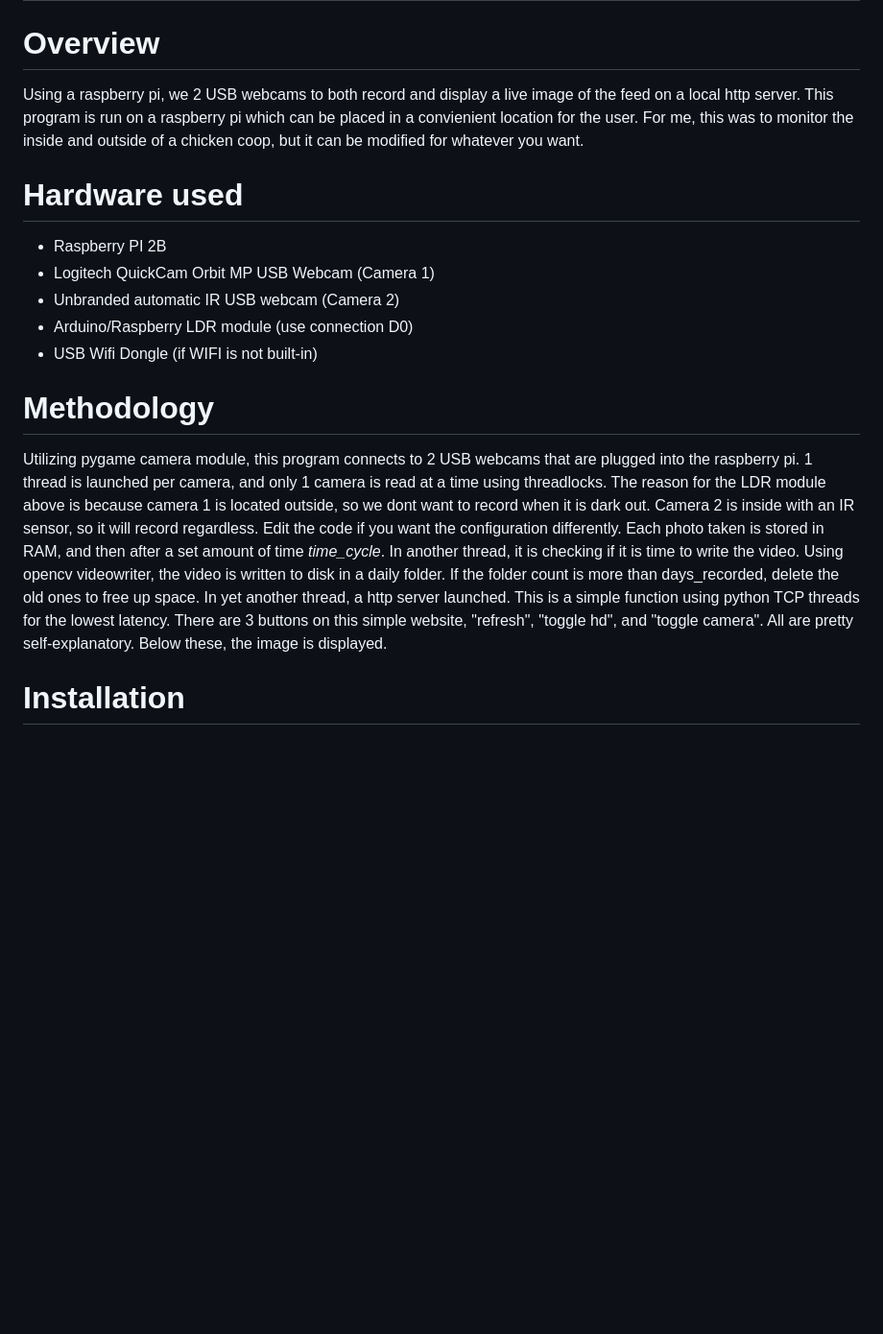
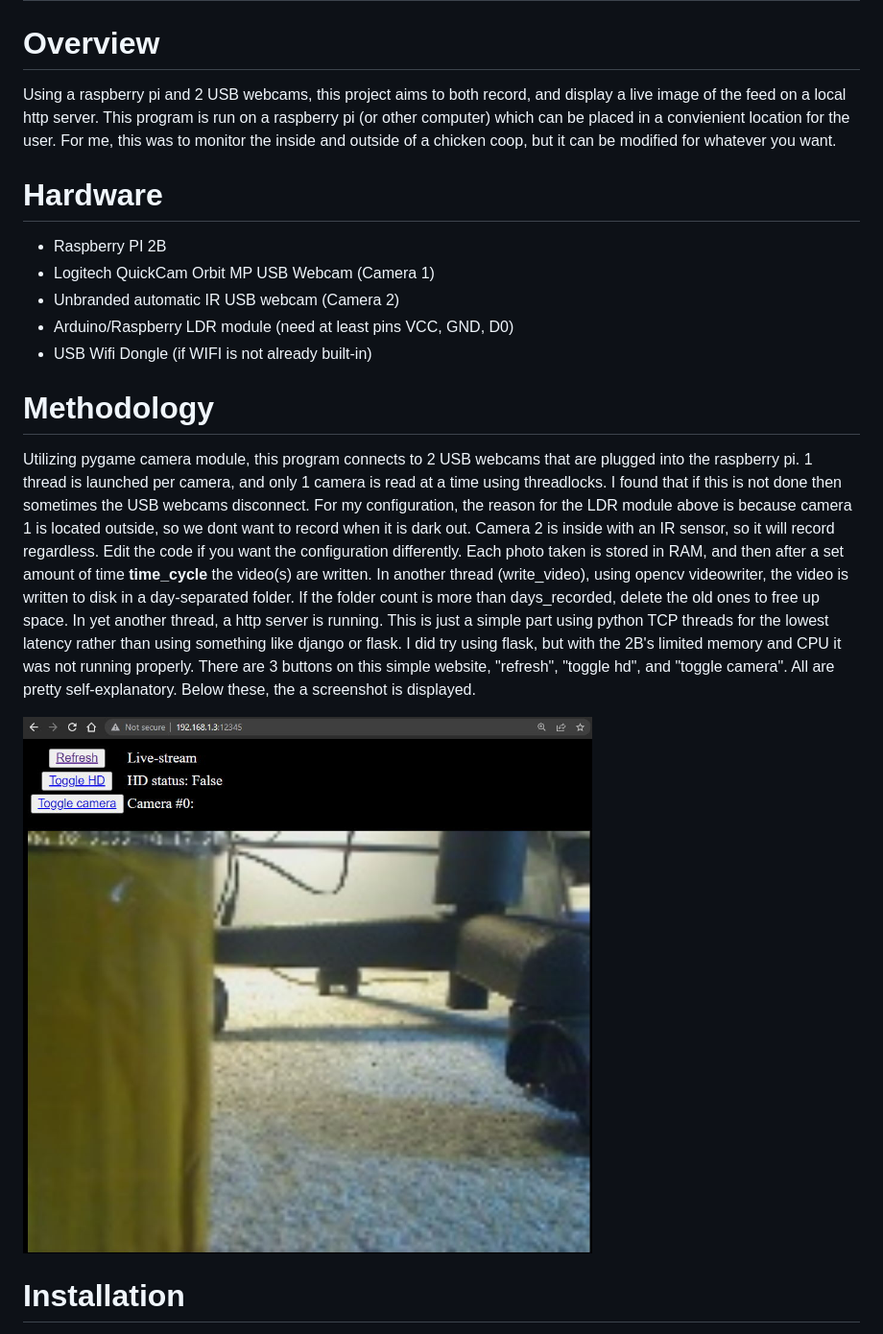
Before and after one commit to techytoad/RPI-Security-Cam, a Markdown page: README.md, the part around the change printed below. Shown: that part at 96% size. Rendered like a GitHub page; pictures changed too: res/screenshot.jpg (added); blank space fills up the shorter version.

```diff
--- a/README.md
+++ b/README.md
@@ -2,17 +2,19 @@
 # Raspberry-pi Security Cam
 
 # Overview
-Using a raspberry pi, we 2 USB webcams to both record and display a live image of the feed on a local http server. This program is run on a raspberry pi which can be placed in a convienient location for the user. For me, this was to monitor the inside and outside of a chicken coop, but it can be modified for whatever you want.
+Using a raspberry pi and 2 USB webcams, this project aims to both record, and display a live image of the feed on a local http server. This program is run on a raspberry pi (or other computer) which can be placed in a convienient location for the user. For me, this was to monitor the inside and outside of a chicken coop, but it can be modified for whatever you want.
 
-# Hardware used
+# Hardware
 - Raspberry PI 2B
 - Logitech QuickCam Orbit MP USB Webcam (Camera 1)
 - Unbranded automatic IR USB webcam (Camera 2)
-- Arduino/Raspberry LDR module (use connection D0)
-- USB Wifi Dongle (if WIFI is not built-in)
+- Arduino/Raspberry LDR module (need at least pins VCC, GND, D0)
+- USB Wifi Dongle (if WIFI is not already built-in)
 
 # Methodology
-Utilizing pygame camera module, this program connects to 2 USB webcams that are plugged into the raspberry pi. 1 thread is launched per camera, and only 1 camera is read at a time using threadlocks. The reason for the LDR module above is because camera 1 is located outside, so we dont want to record when it is dark out. Camera 2 is inside with an IR sensor, so it will record regardless. Edit the code if you want the configuration differently. Each photo taken is stored in RAM, and then after a set amount of time *time_cycle*. In another thread, it is checking if it is time to write the video. Using opencv videowriter, the video is written to disk in a daily folder. If the folder count is more than days_recorded, delete the old ones to free up space. In yet another thread, a http server launched. This is a simple function using python TCP threads for the lowest latency. There are 3 buttons on this simple website, "refresh", "toggle hd", and "toggle camera". All are pretty self-explanatory. Below these, the image is displayed.
+Utilizing pygame camera module, this program connects to 2 USB webcams that are plugged into the raspberry pi. 1 thread is launched per camera, and only 1 camera is read at a time using threadlocks. I found that if this is not done then sometimes the USB webcams disconnect. For my configuration, the reason for the LDR module above is because camera 1 is located outside, so we dont want to record when it is dark out. Camera 2 is inside with an IR sensor, so it will record regardless. Edit the code if you want the configuration differently. Each photo taken is stored in RAM, and then after a set amount of time **time_cycle** the video(s) are written. In another thread (write_video), using opencv videowriter, the video is written to disk in a day-separated folder. If the folder count is more than days_recorded, delete the old ones to free up space. In yet another thread, a http server is running. This is just a simple part using python TCP threads for the lowest latency rather than using something like django or flask. I did try using flask, but with the 2B's limited memory and CPU it was not running properly. There are 3 buttons on this simple website, "refresh", "toggle hd", and "toggle camera". All are pretty self-explanatory. Below these, the a screenshot is displayed.
+
+<img src="./res/screenshot.jpg" width="600" height="600"/>
 
 # Installation
 
```
Also changed, not shown: other parts of README.md (+3 -0 lines).
